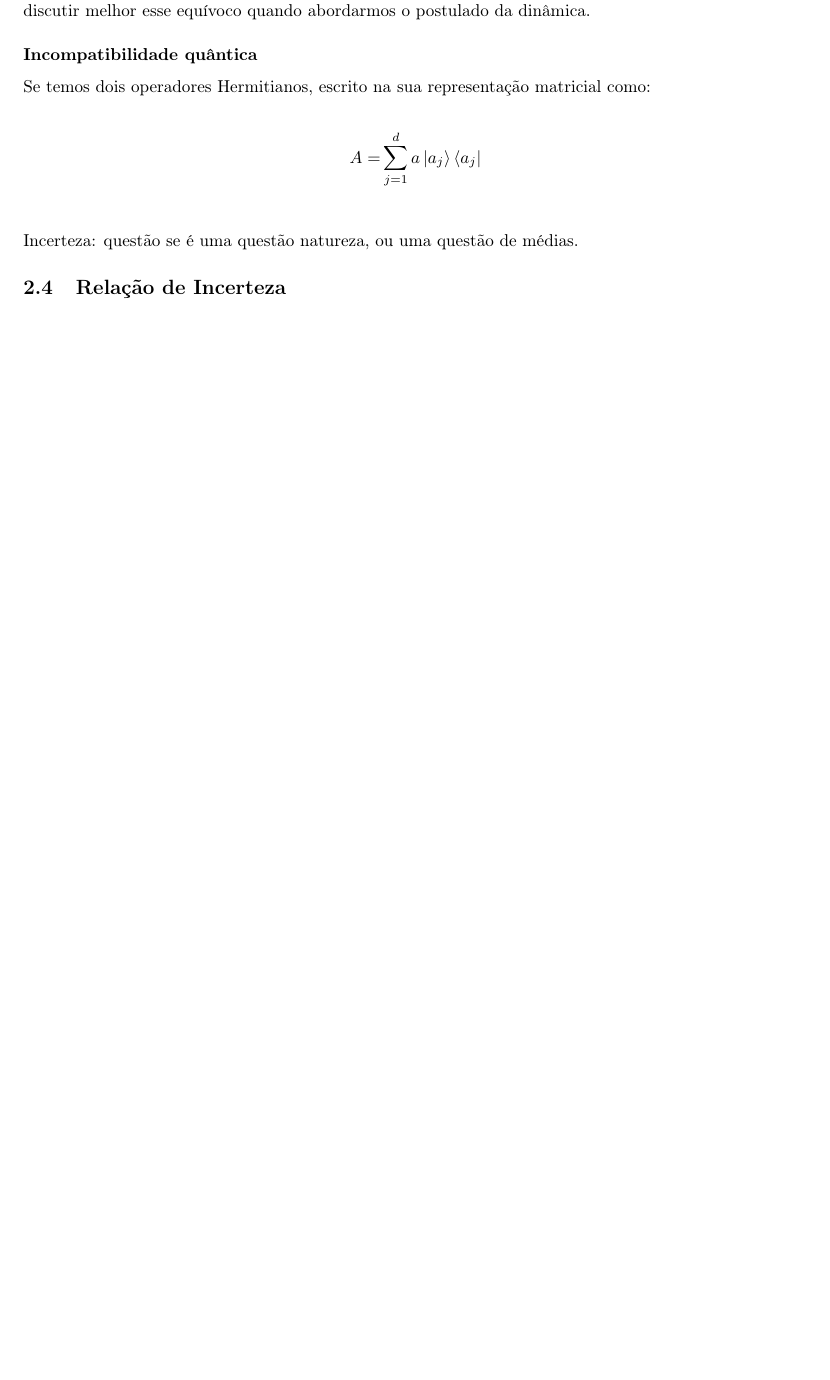
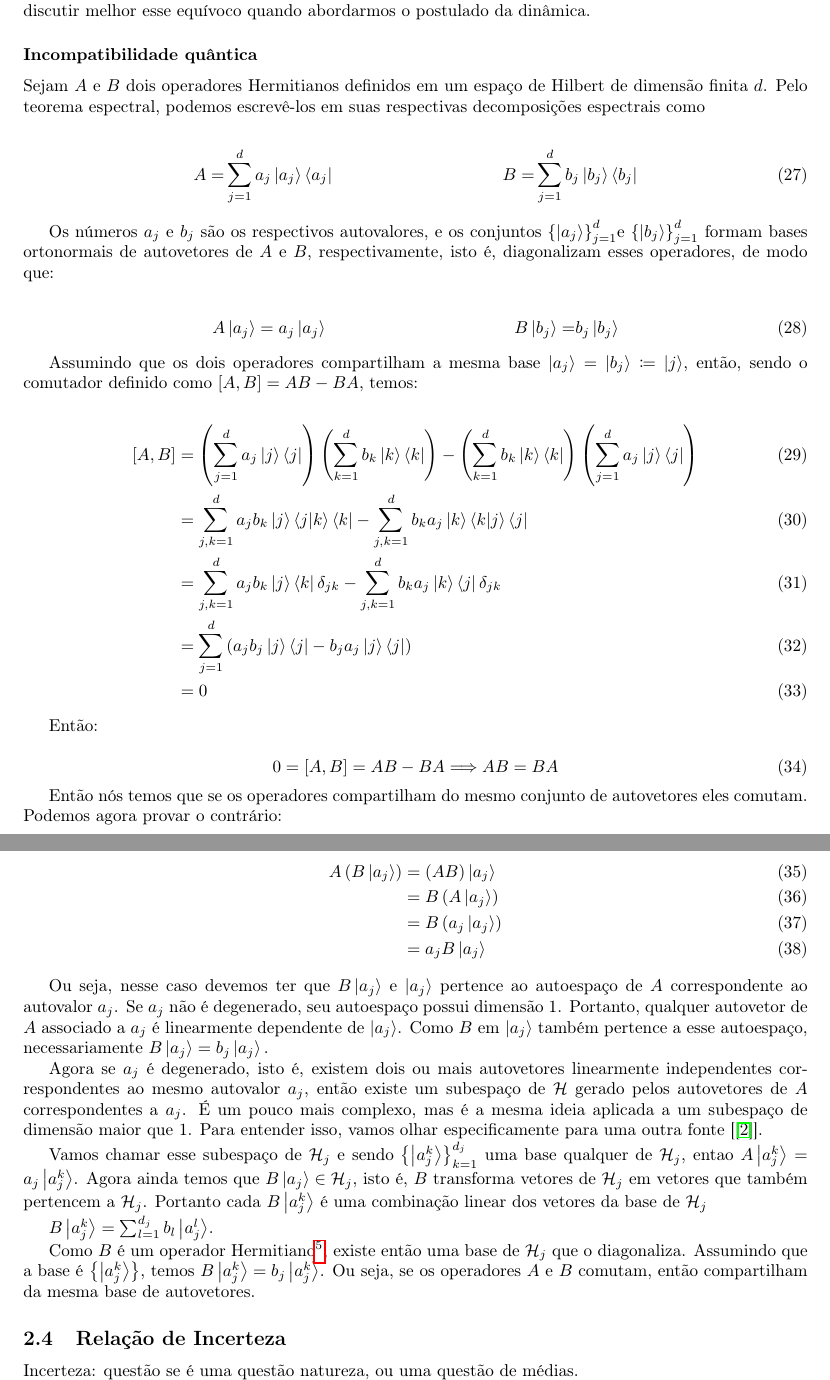
Before and after one commit to jdansb/The-Quantum-Foundations-Project, a LaTeX document (interpretacao.tex): part of page 6 of 7 before the commit and two parts of pages 6 and 7 of 8 after it, the two joined at a grey line, cut so that both start at the same text, the shorter picture padded with empty space. Compiled offline with pdfLaTeX.

Commit message:
incompatibilidade

```diff
--- a/interpretacao.tex
+++ b/interpretacao.tex
@@ -4,6 +4,7 @@
 \usepackage[T1]{fontenc}
 \usepackage[utf8]{luainputenc}
 \usepackage{babel}
+\usepackage{mathtools}
 \usepackage{amsmath}
 \usepackage{amssymb}
 \usepackage{geometry}
@@ -226,14 +227,56 @@ E, por fim, ainda relacionado à natureza probabilística das medições, interp
 
 \subsubsection*{Incompatibilidade quântica}
 
-Se temos dois operadores Hermitianos, escrito na sua representação matricial como:
+Sejam $A$ e $B$ dois operadores Hermitianos definidos em um espaço de Hilbert de dimensão finita $d$. Pelo teorema espectral, podemos escrevê-los em suas respectivas decomposições espectrais como
 
-\begin{align*}
-A= & \sum^{d}_{j=1}a\left|a_{j}\right\rangle \left\langle a_{j}\right|\\
-\end{align*}
-Incerteza: questão se é uma questão natureza, ou uma questão de médias.
+\begin{align}
+A= & \sum^{d}_{j=1}a_{j}\left|a_{j}\right\rangle \left\langle a_{j}\right| & B= & \sum^{d}_{j=1}b_{j}\left|b_{j}\right\rangle \left\langle b_{j}\right|
+\end{align}
+
+Os números $a_{j}$ e $b_{j}$ são os respectivos autovalores, e os conjuntos $\left\{ \left|a_{j}\right\rangle \right\} ^{d}_{j=1}$e $\left\{ \left|b_{j}\right\rangle \right\} ^{d}_{j=1}$ formam bases ortonormais de autovetores de $A$ e $B$, respectivamente, isto é, diagonalizam esses operadores, de modo que:
+
+\begin{align}
+A\left|a_{j}\right\rangle  & =a_{j}\left|a_{j}\right\rangle  & B\left|b_{j}\right\rangle = & b_{j}\left|b_{j}\right\rangle
+\end{align}
+
+Assumindo que os dois operadores compartilham a mesma base $\left|a_{j}\right\rangle =\left|b_{j}\right\rangle \coloneqq\left|j\right\rangle $, então, sendo o comutador definido como $\left[A,B\right]=AB-BA$, temos:
+
+\begin{align}
+\left[A,B\right] & =\left(\sum^{d}_{j=1}a_{j}\left|j\right\rangle \left\langle j\right|\right)\left(\sum^{d}_{k=1}b_{k}\left|k\right\rangle \left\langle k\right|\right)-\left(\sum^{d}_{k=1}b_{k}\left|k\right\rangle \left\langle k\right|\right)\left(\sum^{d}_{j=1}a_{j}\left|j\right\rangle \left\langle j\right|\right)\\
+ & =\sum^{d}_{j,k=1}a_{j}b_{k}\left|j\right\rangle \left\langle j|k\right\rangle \left\langle k\right|-\sum^{d}_{j,k=1}b_{k}a_{j}\left|k\right\rangle \left\langle k|j\right\rangle \left\langle j\right|\\
+ & =\sum^{d}_{j,k=1}a_{j}b_{k}\left|j\right\rangle \left\langle k\right|\delta_{jk}-\sum^{d}_{j,k=1}b_{k}a_{j}\left|k\right\rangle \left\langle j\right|\delta_{jk}\\
+ & =\sum^{d}_{j=1}\left(a_{j}b_{j}\left|j\right\rangle \left\langle j\right|-b_{j}a_{j}\left|j\right\rangle \left\langle j\right|\right)\\
+ & =0
+\end{align}
+
+Então:
+
+\begin{equation}
+0=\left[A,B\right]=AB-BA\Longrightarrow AB=BA
+\end{equation}
+
+Então nós temos que se os operadores compartilham do mesmo conjunto de autovetores eles comutam. Podemos agora provar o contrário:
+
+\begin{align}
+A\left(B\left|a_{j}\right\rangle \right) & =\left(AB\right)\left|a_{j}\right\rangle \\
+ & =B\left(A\left|a_{j}\right\rangle \right)\\
+ & =B\left(a_{j}\left|a_{j}\right\rangle \right)\\
+ & =a_{j}B\left|a_{j}\right\rangle
+\end{align}
+
+Ou seja, nesse caso devemos ter que $B\left|a_{j}\right\rangle $ e $\left|a_{j}\right\rangle $ pertence ao autoespaço de $A$ correspondente ao autovalor $a_{j}$. Se $a_{j}$ não é degenerado, seu autoespaço possui dimensão 1. Portanto, qualquer autovetor de $A$ associado a $a_{j}$ é linearmente dependente de $\left|a_{j}\right\rangle $. Como $B$ em $\left|a_{j}\right\rangle $ também pertence a esse autoespaço, necessariamente $B\left|a_{j}\right\rangle =b_{j}\left|a_{j}\right\rangle .$
+
+Agora se $a_{j}$ é degenerado, isto é, existem dois ou mais autovetores linearmente independentes correspondentes ao mesmo autovalor $a_{j}$, então existe um subespaço de $\mathcal{H}$ gerado pelos autovetores de $A$ correspondentes a $a_{j}$. É um pouco mais complexo, mas é a mesma ideia aplicada a um subespaço de dimensão maior que 1. Para entender isso, vamos olhar especificamente para uma outra fonte {[}\cite{MIT804_CommonEigenbases}{]}.
+
+Vamos chamar esse subespaço de $\mathcal{H}_{j}$ e sendo $\left\{ \left|a^{k}_{j}\right\rangle \right\} ^{d_{j}}_{k=1}$ uma base qualquer de $\mathcal{H}_{j}$, entao $A\left|a^{k}_{j}\right\rangle =a_{j}\left|a^{k}_{j}\right\rangle $. Agora ainda temos que $B\left|a_{j}\right\rangle \in\mathcal{H}_{j}$, isto é, $B$ transforma vetores de $\mathcal{H}_{j}$ em vetores que também pertencem a $\mathcal{H}_{j}$. Portanto cada $B\left|a^{k}_{j}\right\rangle $ é uma combinação linear dos vetores da base de $\mathcal{H}_{j}$
+
+$B\left|a^{k}_{j}\right\rangle =\sum^{d_{j}}_{l=1}b_{l}\left|a^{l}_{j}\right\rangle $.
+
+Como $B$ é um operador Hermitiano\footnote{Ser diagonalizável por uma base ortonormal é uma propriedade dos operadores Hermitianos em dimensão finita.}, existe então uma base de $\mathcal{H}_{j}$ que o diagonaliza. Assumindo que a base é $\left\{ \left|a^{k}_{j}\right\rangle \right\} $, temos $B\left|a^{k}_{j}\right\rangle =b_{j}\left|a^{k}_{j}\right\rangle $. Ou seja, se os operadores $A$ e $B$ comutam, então compartilham da mesma base de autovetores.
 
 \subsection{Relação de Incerteza}
+
+Incerteza: questão se é uma questão natureza, ou uma questão de médias.
 
 https://qm1.quantumtinkerer.tudelft.nl/6\_the\_free\_particle/
 
```
Also changed, not shown: Regras de matematica.md (added, +3 -0 lines), ref.bib (+9 -0 lines), interpretacao.tex (4 more changed lines), 3 other files.
